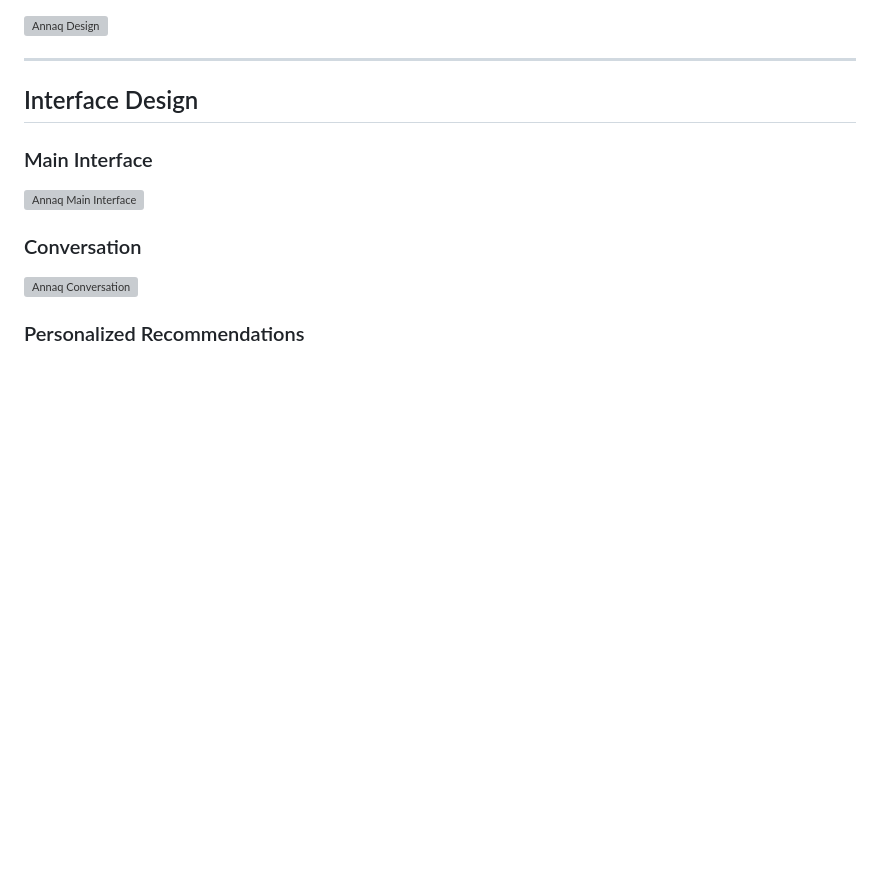
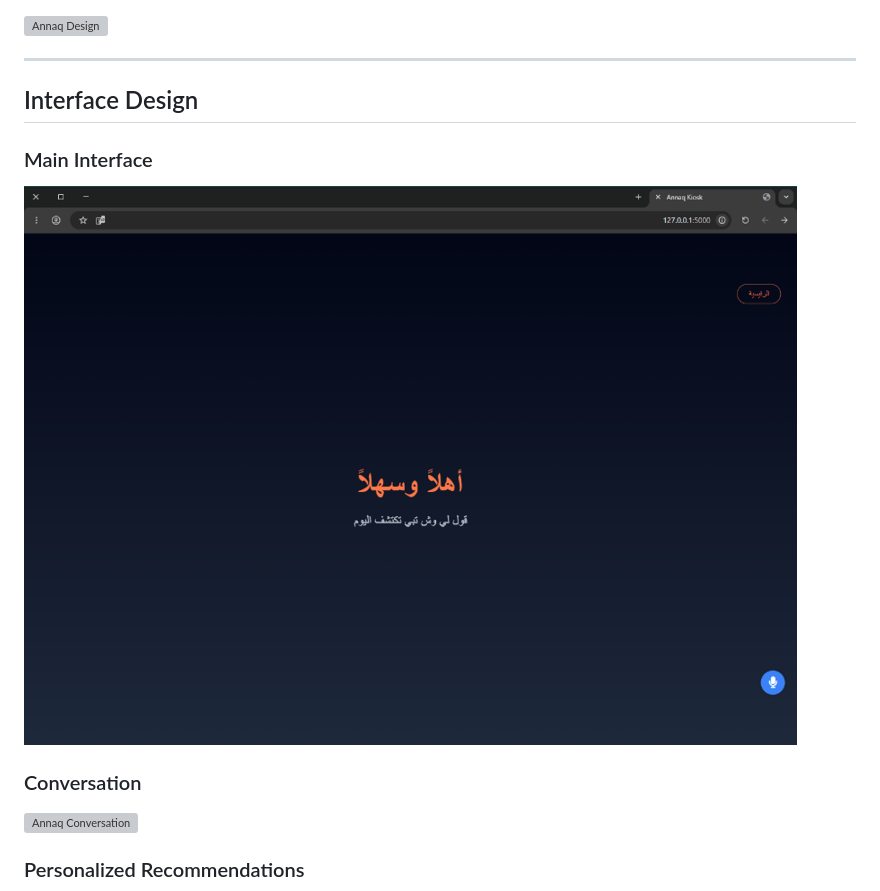
Before and after one commit to skkhlet/AnnaQ, a Markdown page: README.md, the part around one of its changes. GitHub-like rendering; blank space fills up the shorter version; grey boxes are pictures that could not be loaded.

Commit message:
Replace images in README
Updated images in the README for the main interface and recommendation cards.

```diff
--- a/README.md
+++ b/README.md
@@ -200,7 +200,7 @@ The visual identity uses reddish and sandy tones inspired by the animal and its
 
 ### Main Interface
 
-![Annaq Main Interface](assets/Images/صورة3.png)
+![Annaq Main Interface](assets/Images/صورة2.png)
 
 ### Conversation
 
```
Also changed, not shown: other parts of README.md (+1 -1 lines).
